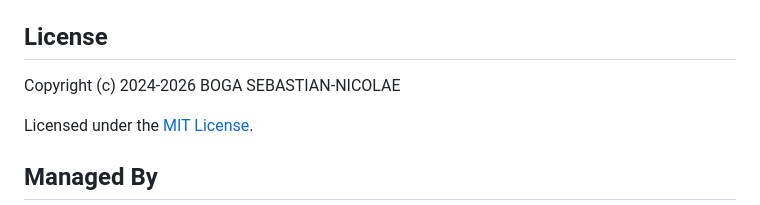
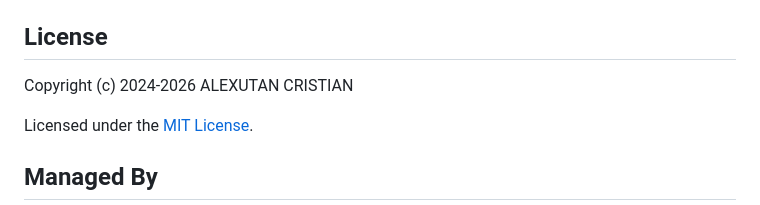
Before and after one commit to peviitor-scrapers/robert-bosch-srl-nodejs-scraper, a Markdown page: README.md, the part around the change. Rendered like a GitHub page.

Commit message:
Update copyright holder in README.md

```diff
--- a/README.md
+++ b/README.md
@@ -36,7 +36,7 @@ Proiectul automatizează colectarea zilnică a job-urilor Robert Bosch din Româ
 
 ## License
 
-Copyright (c) 2024-2026 BOGA SEBASTIAN-NICOLAE
+Copyright (c) 2024-2026 ALEXUTAN CRISTIAN
 
 Licensed under the [MIT License](LICENSE).
 
```
